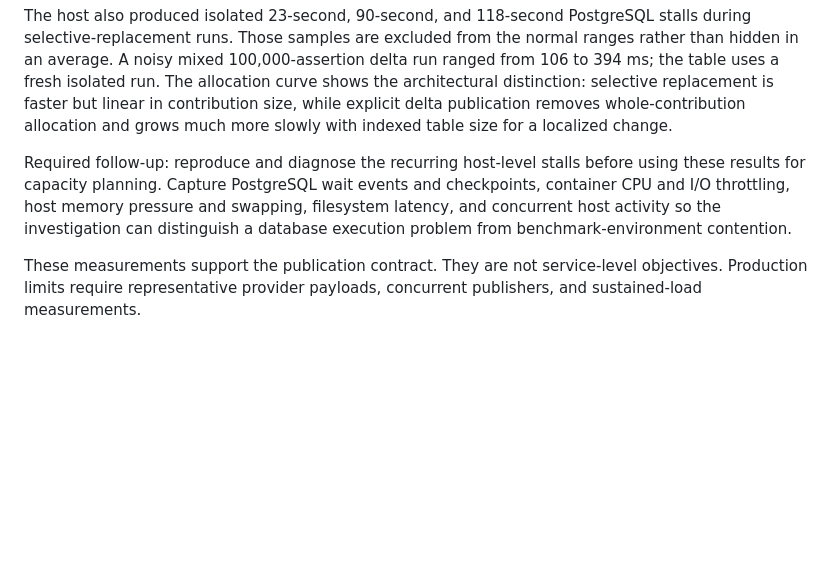
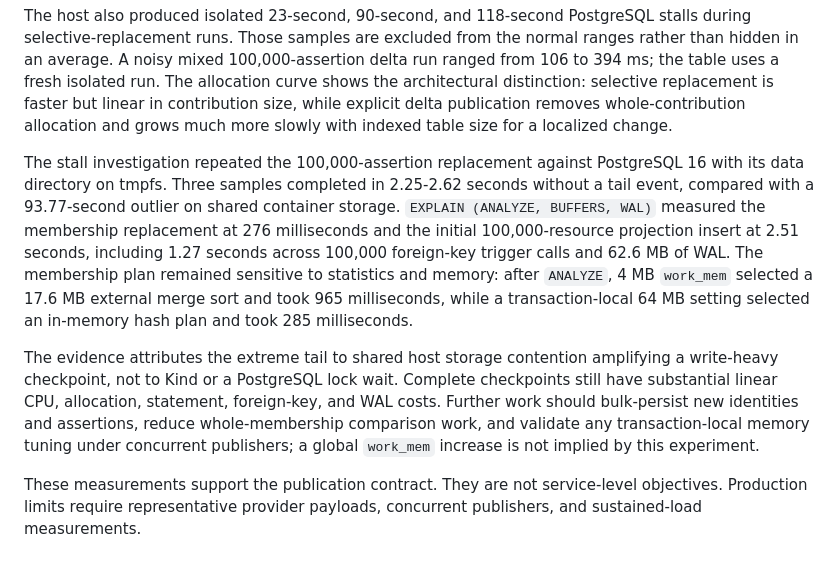
Before and after one commit to agentshield-dev/agentshield, a Markdown page: adr/0001-snapshot-authority-and-delta-publication.md, the part around the change. Drawn GitHub-style; blank space fills up the shorter version.

Commit message:
Record PostgreSQL stall diagnosis
Persist the isolated tmpfs benchmark and EXPLAIN findings so the evidence survives the temporary worktree and raw capture files. The extreme replacement tail disappears on tmpfs, while the plans quantify the remaining membership, projection, foreign-key, WAL, statistics, and work_mem costs.

```diff
--- a/adr/0001-snapshot-authority-and-delta-publication.md
+++ b/adr/0001-snapshot-authority-and-delta-publication.md
@@ -97,7 +97,9 @@ Approximate allocations for the same operation were:
 
 The host also produced isolated 23-second, 90-second, and 118-second PostgreSQL stalls during selective-replacement runs. Those samples are excluded from the normal ranges rather than hidden in an average. A noisy mixed 100,000-assertion delta run ranged from 106 to 394 ms; the table uses a fresh isolated run. The allocation curve shows the architectural distinction: selective replacement is faster but linear in contribution size, while explicit delta publication removes whole-contribution allocation and grows much more slowly with indexed table size for a localized change.
 
-Required follow-up: reproduce and diagnose the recurring host-level stalls before using these results for capacity planning. Capture PostgreSQL wait events and checkpoints, container CPU and I/O throttling, host memory pressure and swapping, filesystem latency, and concurrent host activity so the investigation can distinguish a database execution problem from benchmark-environment contention.
+The stall investigation repeated the 100,000-assertion replacement against PostgreSQL 16 with its data directory on tmpfs. Three samples completed in 2.25-2.62 seconds without a tail event, compared with a 93.77-second outlier on shared container storage. `EXPLAIN (ANALYZE, BUFFERS, WAL)` measured the membership replacement at 276 milliseconds and the initial 100,000-resource projection insert at 2.51 seconds, including 1.27 seconds across 100,000 foreign-key trigger calls and 62.6 MB of WAL. The membership plan remained sensitive to statistics and memory: after `ANALYZE`, 4 MB `work_mem` selected a 17.6 MB external merge sort and took 965 milliseconds, while a transaction-local 64 MB setting selected an in-memory hash plan and took 285 milliseconds.
+
+The evidence attributes the extreme tail to shared host storage contention amplifying a write-heavy checkpoint, not to Kind or a PostgreSQL lock wait. Complete checkpoints still have substantial linear CPU, allocation, statement, foreign-key, and WAL costs. Further work should bulk-persist new identities and assertions, reduce whole-membership comparison work, and validate any transaction-local memory tuning under concurrent publishers; a global `work_mem` increase is not implied by this experiment.
 
 These measurements support the publication contract. They are not service-level objectives. Production limits require representative provider payloads, concurrent publishers, and sustained-load measurements.
 
```
